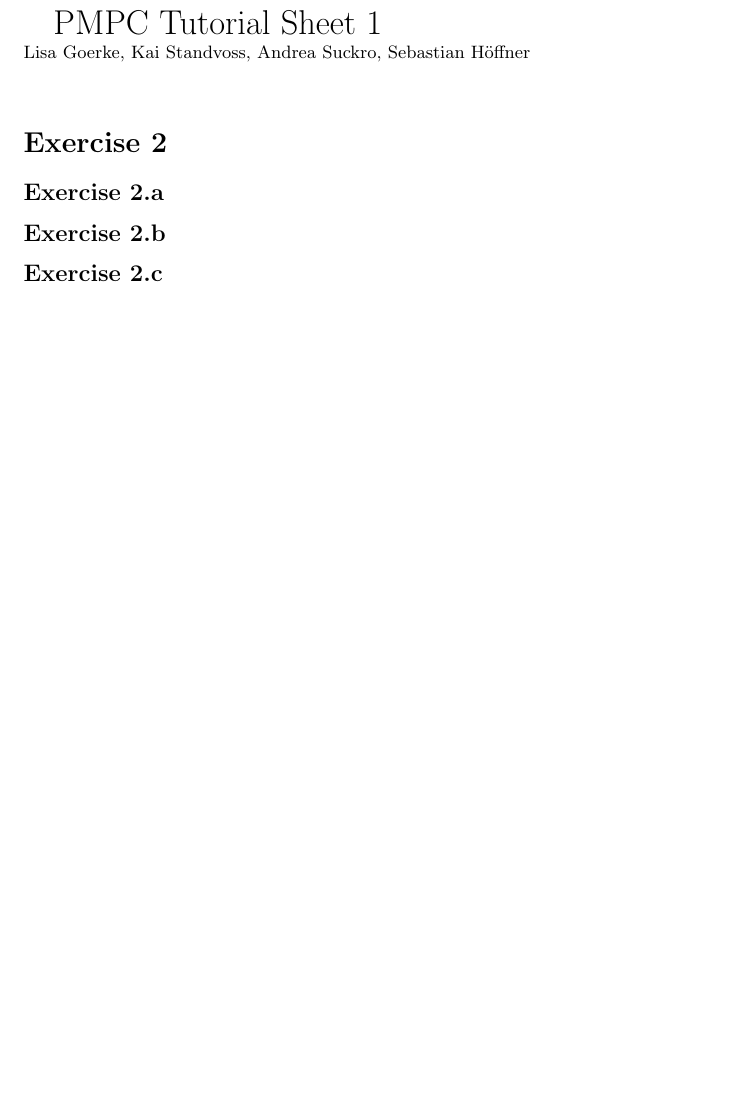
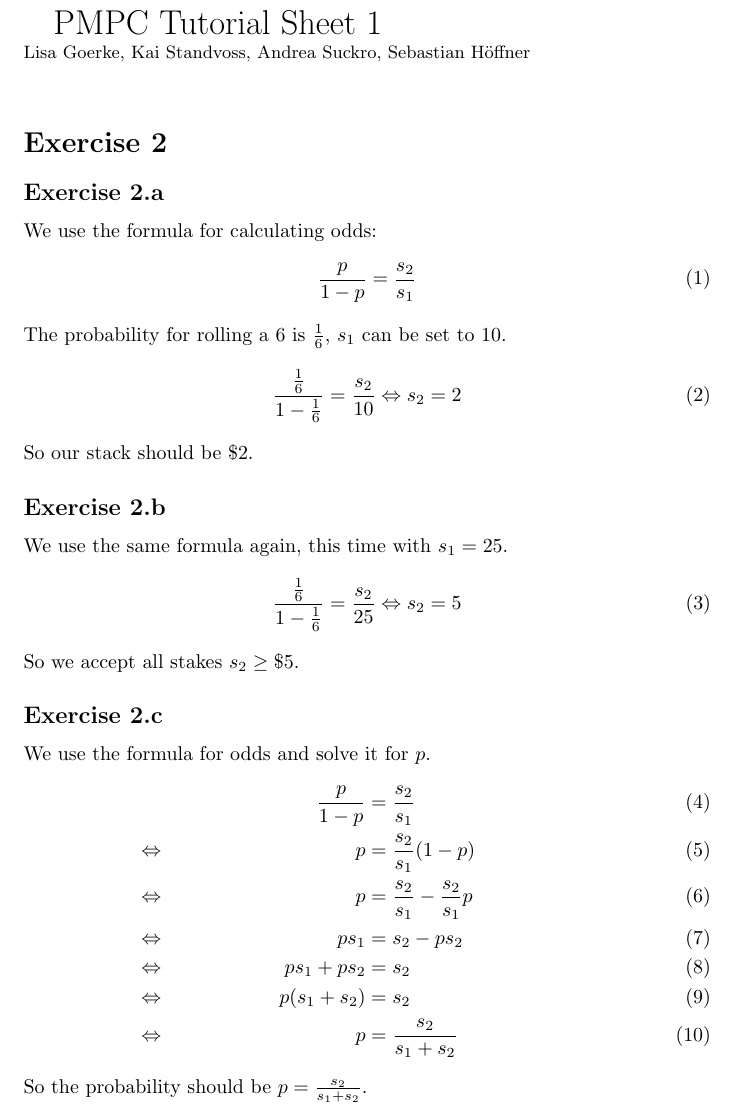
Before and after one commit to AndreaSuckro/PMPC, a LaTeX problem sheet (Exercises/Tutorial Sheet 1.tex): part of the page before the commit and part of page 1 of 2 after it, cut so that both start at the same text, the shorter picture padded with empty space. Compiled offline with pdfLaTeX.

Commit message:
exercise 2

```diff
--- a/Exercises/Tutorial Sheet 1.tex
+++ b/Exercises/Tutorial Sheet 1.tex
@@ -12,16 +12,37 @@
 \section*{Exercise 2}
 \subsection*{Exercise 2.a}
 
-%\begin{align}
-
-%\end{align}
+We use the formula for calculating odds:
+\begin{align}
+\frac{p}{1-p} = \frac{s_2}{s_1}
+\end{align}
+The probability for rolling a 6 is $\frac{1}{6}$, $s_1$ can be set to 10.
+\begin{align}
+\frac{\frac{1}{6}}{1-\frac{1}{6}} = \frac{s_2}{10} \Leftrightarrow s_2 = 2
+\end{align}
+So our stack should be \$2.
 
 
 \subsection*{Exercise 2.b}
+We use the same formula again, this time with $s_1=25$.
+\begin{align}
+\frac{\frac{1}{6}}{1-\frac{1}{6}} = \frac{s_2}{25} \Leftrightarrow s_2 = 5
+\end{align}
+So we accept all stakes $s_2 \geq \$ 5$.
 
 
 \subsection*{Exercise 2.c}
-
+We use the formula for odds and solve it for $p$.
+\begin{align}
+                & & \frac{p}{1 - p} & = \frac{s_2}{s_1}                     & & \\
+\Leftrightarrow & & p               & = \frac{s_2}{s_1} (1 - p)             & & \\
+\Leftrightarrow & & p               & = \frac{s_2}{s_1} - \frac{s_2}{s_1} p & & \\
+\Leftrightarrow & & p s_1           & = s_2 - p s_2                         & & \\
+\Leftrightarrow & & p s_1 + p s_2   & = s_2                                 & & \\
+\Leftrightarrow & & p (s_1 + s_2)   & = s_2                                 & & \\
+\Leftrightarrow & & p               & = \frac{s_2}{s_1 + s_2}               & &
+\end{align}
+So the probability should be $p = \frac{s_2}{s_1 + s_2}$.
 
 
 \section*{Exercise 3}
```
